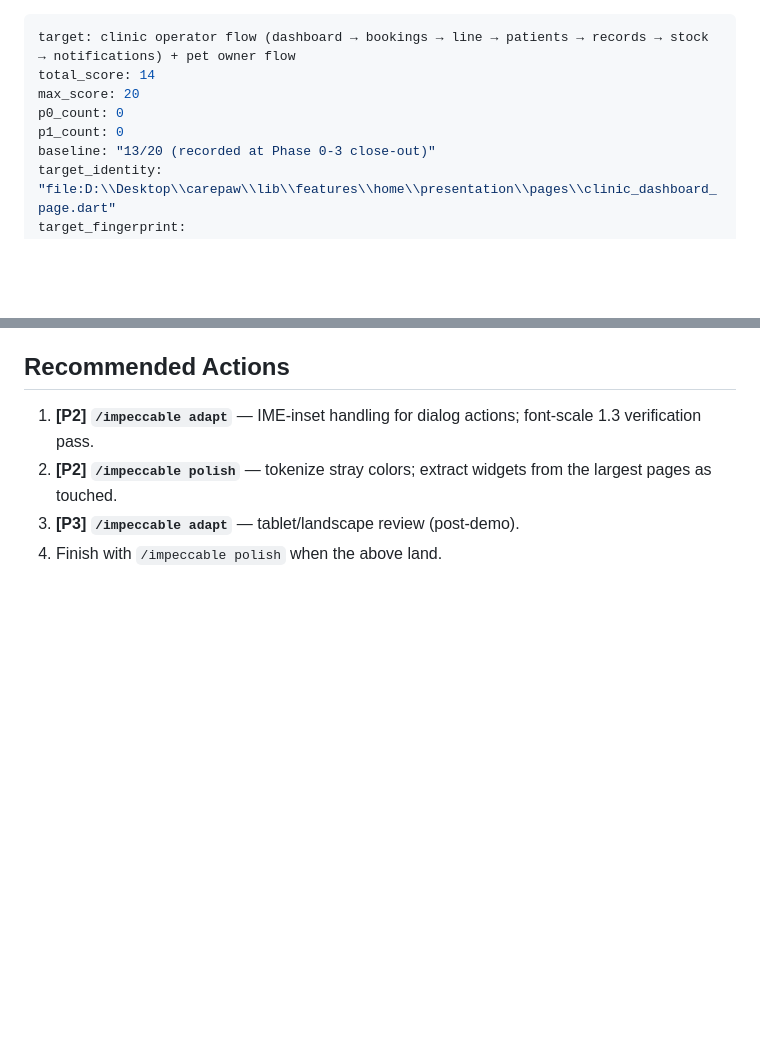
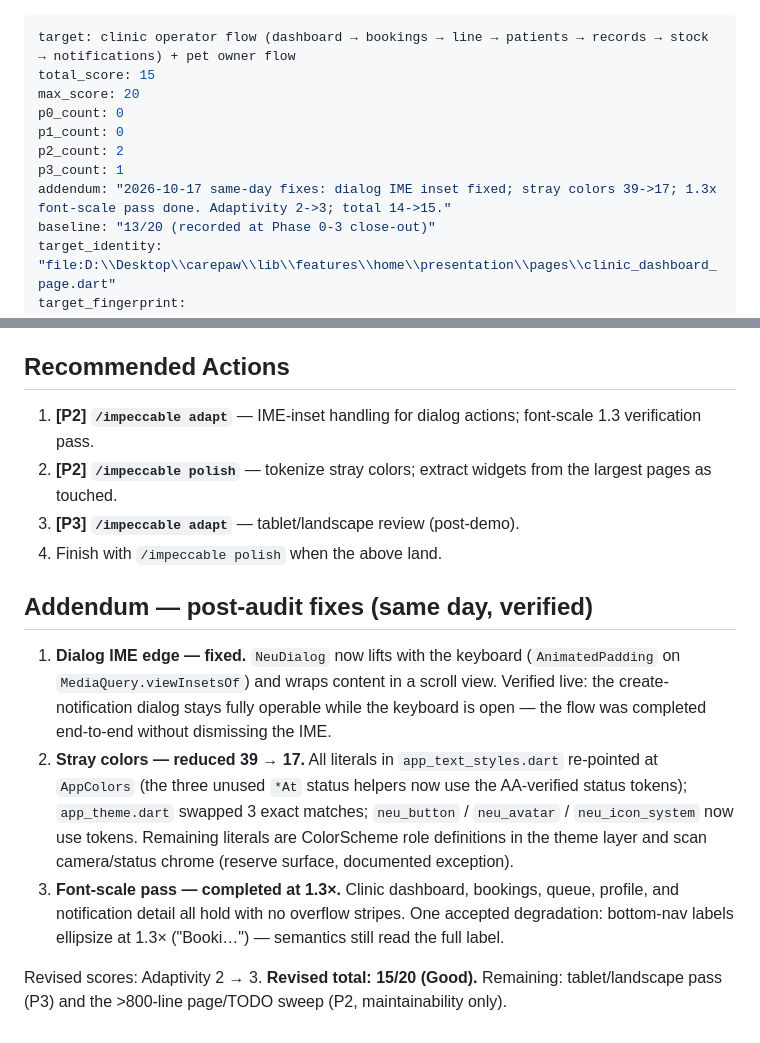
Before and after one commit to Imnot21/carepaw, a Markdown page: .impeccable/audit/2026-10-17T18-49-54Z__clinic-operator-flow-d5089f7f.md, 2 parts joined by grey strips. GitHub-like rendering; blank space fills up the shorter version.

Commit message:
docs(audit): addendum - IME fix, color tokenization, 1.3x pass (revised 15/20)

```diff
--- a/.impeccable/audit/2026-10-17T18-49-54Z__clinic-operator-flow-d5089f7f.md
+++ b/.impeccable/audit/2026-10-17T18-49-54Z__clinic-operator-flow-d5089f7f.md
@@ -1,9 +1,12 @@
 ---
 target: clinic operator flow (dashboard → bookings → line → patients → records → stock → notifications) + pet owner flow
-total_score: 14
+total_score: 15
 max_score: 20
 p0_count: 0
 p1_count: 0
+p2_count: 2
+p3_count: 1
+addendum: "2026-10-17 same-day fixes: dialog IME inset fixed; stray colors 39->17; 1.3x font-scale pass done. Adaptivity 2->3; total 14->15."
 baseline: "13/20 (recorded at Phase 0-3 close-out)"
 target_identity: "file:D:\\Desktop\\carepaw\\lib\\features\\home\\presentation\\pages\\clinic_dashboard_page.dart"
 target_fingerprint: "sha256:d5089f7f5b01cb08d7478ddfa4d0a5990ea8a70d22bcfdb57d44c0c4d97de317"
@@ -96,3 +99,11 @@ slug: clinic-operator-flow-d5089f7f
 2. **[P2] `/impeccable polish`** — tokenize stray colors; extract widgets from the largest pages as touched.
 3. **[P3] `/impeccable adapt`** — tablet/landscape review (post-demo).
 4. Finish with `/impeccable polish` when the above land.
+
+## Addendum — post-audit fixes (same day, verified)
+
+1. **Dialog IME edge — fixed.** `NeuDialog` now lifts with the keyboard (`AnimatedPadding` on `MediaQuery.viewInsetsOf`) and wraps content in a scroll view. Verified live: the create-notification dialog stays fully operable while the keyboard is open — the flow was completed end-to-end without dismissing the IME.
+2. **Stray colors — reduced 39 → 17.** All literals in `app_text_styles.dart` re-pointed at `AppColors` (the three unused `*At` status helpers now use the AA-verified status tokens); `app_theme.dart` swapped 3 exact matches; `neu_button` / `neu_avatar` / `neu_icon_system` now use tokens. Remaining literals are ColorScheme role definitions in the theme layer and scan camera/status chrome (reserve surface, documented exception).
+3. **Font-scale pass — completed at 1.3×.** Clinic dashboard, bookings, queue, profile, and notification detail all hold with no overflow stripes. One accepted degradation: bottom-nav labels ellipsize at 1.3× ("Booki…") — semantics still read the full label.
+
+Revised scores: Adaptivity 2 → 3. **Revised total: 15/20 (Good).** Remaining: tablet/landscape pass (P3) and the >800-line page/TODO sweep (P2, maintainability only).
```
